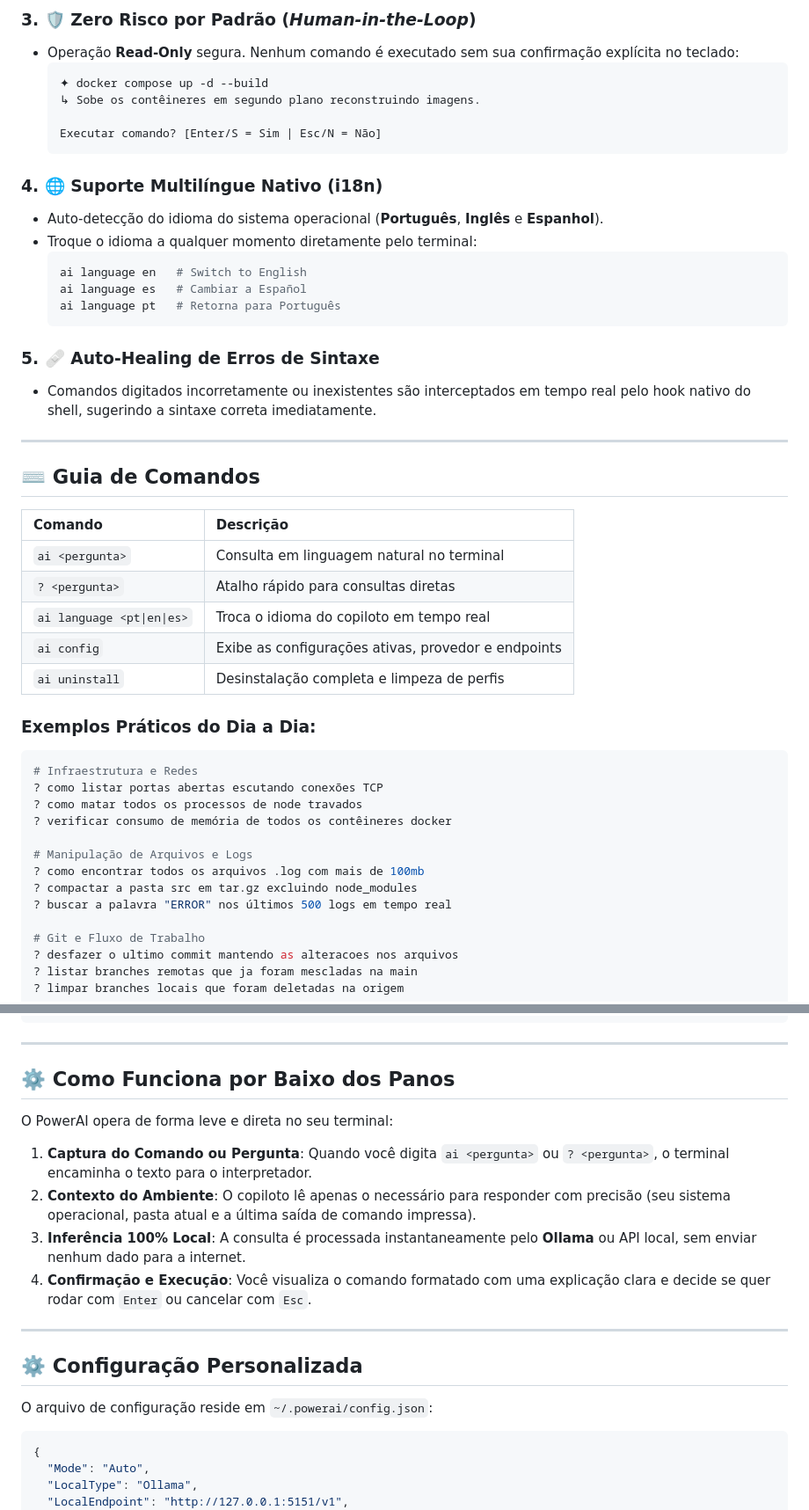
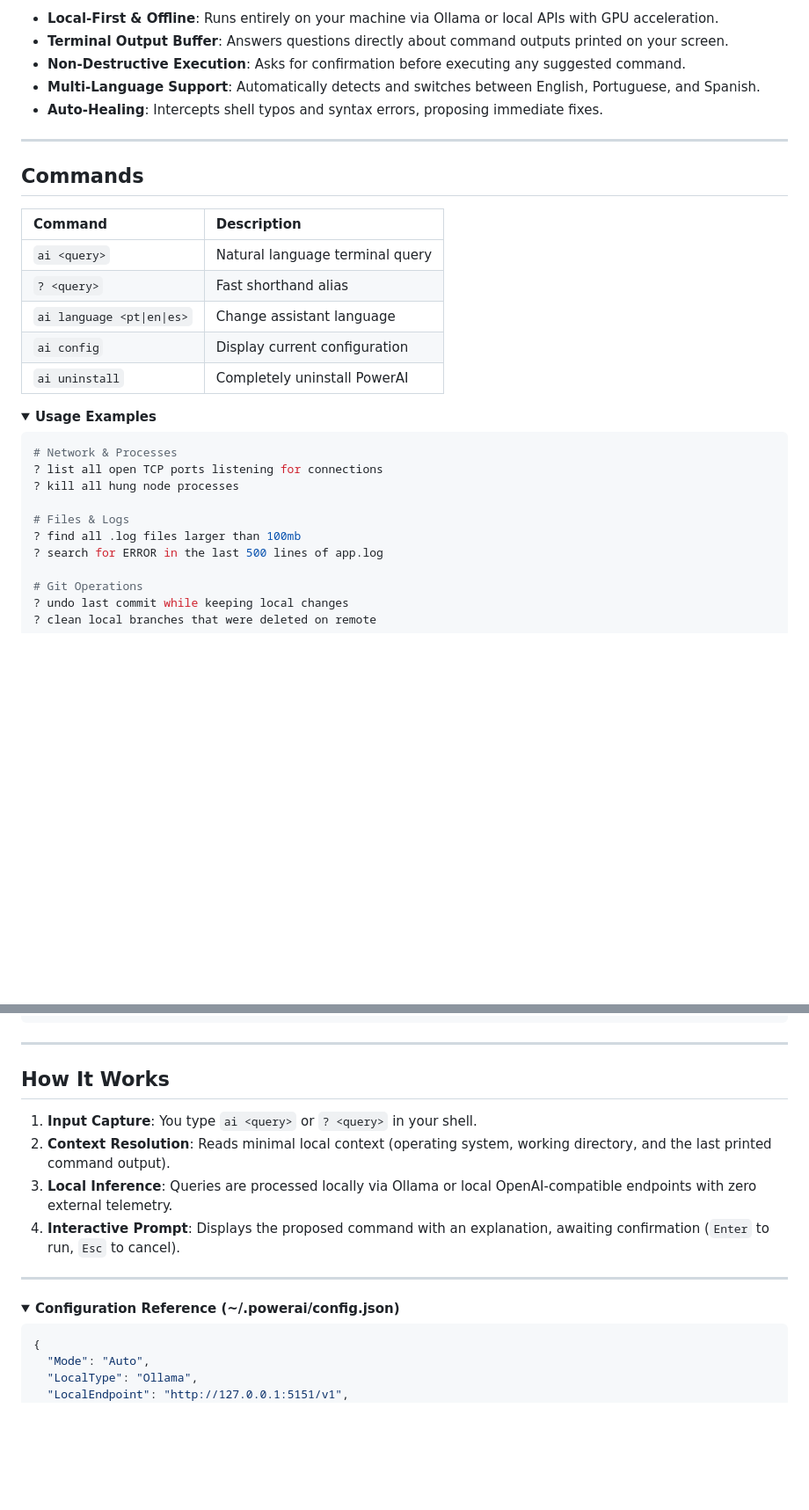
Before and after one commit to Luizhcrs/powerai, a Markdown page: README.md, 2 parts joined by grey strips. Shown at 88% size. GitHub-like rendering; folded sections open; blank space fills up the shorter version.

Commit message:
docs(readme): clean format without emojis, direct language, and collapsible details objects

````diff
--- a/README.md
+++ b/README.md
@@ -76,51 +31,34 @@ irm https://raw.githubusercontent.com/Luizhcrs/nuno/main/install.ps1 | iex
-### 3. 🛡️ Zero Risco por Padrão (*Human-in-the-Loop*)
-- Operação **Read-Only** segura. Nenhum comando é executado sem sua confirmação explícita no teclado:
-  ```text
-  ✦ docker compose up -d --build
-  ↳ Sobe os contêineres em segundo plano reconstruindo imagens.
-
-  Executar comando? [Enter/S = Sim | Esc/N = Não]
-  ```
-
-### 4. 🌐 Suporte Multilíngue Nativo (i18n)
-- Auto-detecção do idioma do sistema operacional (**Português**, **Inglês** e **Espanhol**).
-- Troque o idioma a qualquer momento diretamente pelo terminal:
-  ```bash
-  ai language en   # Switch to English
-  ai language es   # Cambiar a Español
-  ai language pt   # Retorna para Português
-  ```
-
-### 5. 🩹 Auto-Healing de Erros de Sintaxe
-- Comandos digitados incorretamente ou inexistentes são interceptados em tempo real pelo hook nativo do shell, sugerindo a sintaxe correta imediatamente.
+- **Local-First & Offline**: Runs entirely on your machine via Ollama or local APIs with GPU acceleration.
+- **Terminal Output Buffer**: Answers questions directly about command outputs printed on your screen.
+- **Non-Destructive Execution**: Asks for confirmation before executing any suggested command.
+- **Multi-Language Support**: Automatically detects and switches between English, Portuguese, and Spanish.
+- **Auto-Healing**: Intercepts shell typos and syntax errors, proposing immediate fixes.
 
 ---
 
-## ⌨️ Guia de Comandos
+## Commands
 
-| Comando | Descrição |
+| Command | Description |
 | :--- | :--- |
-| `ai <pergunta>` | Consulta em linguagem natural no terminal |
-| `? <pergunta>` | Atalho rápido para consultas diretas |
-| `ai language <pt\|en\|es>` | Troca o idioma do copiloto em tempo real |
-| `ai config` | Exibe as configurações ativas, provedor e endpoints |
-| `ai uninstall` | Desinstalação completa e limpeza de perfis |
+| `ai <query>` | Natural language terminal query |
+| `? <query>` | Fast shorthand alias |
+| `ai language <pt\|en\|es>` | Change assistant language |
+| `ai config` | Display current configuration |
+| `ai uninstall` | Completely uninstall PowerAI |
 
-### Exemplos Práticos do Dia a Dia:
+<details>
+<summary><b>Usage Examples</b></summary>
 
 ```bash
-# Infraestrutura e Redes
-? como listar portas abertas escutando conexões TCP
-? como matar todos os processos de node travados
-? verificar consumo de memória de todos os contêineres docker
+# Network & Processes
+? list all open TCP ports listening for connections
+? kill all hung node processes
 
-# Manipulação de Arquivos e Logs
-? como encontrar todos os arquivos .log com mais de 100mb
-? compactar a pasta src em tar.gz excluindo node_modules
-? buscar a palavra "ERROR" nos últimos 500 logs em tempo real
+# Files & Logs
+? find all .log files larger than 100mb
+? search for ERROR in the last 500 lines of app.log
 
-# Git e Fluxo de Trabalho
-? desfazer o ultimo commit mantendo as alteracoes nos arquivos
-? listar branches remotas que ja foram mescladas na main
-? limpar branches locais que foram deletadas na origem
+# Git Operations
+? undo last commit while keeping local changes
+? clean local branches that were deleted on remote
 ```
@@ -127,20 +67,17 @@ irm https://raw.githubusercontent.com/Luizhcrs/nuno/main/install.ps1 | iex
 
 ---
 
-## ⚙️ Como Funciona por Baixo dos Panos
+## How It Works
 
-O PowerAI opera de forma leve e direta no seu terminal:
-
-1. **Captura do Comando ou Pergunta**: Quando você digita `ai <pergunta>` ou `? <pergunta>`, o terminal encaminha o texto para o interpretador.
-2. **Contexto do Ambiente**: O copiloto lê apenas o necessário para responder com precisão (seu sistema operacional, pasta atual e a última saída de comando impressa).
-3. **Inferência 100% Local**: A consulta é processada instantaneamente pelo **Ollama** ou API local, sem enviar nenhum dado para a internet.
-4. **Confirmação e Execução**: Você visualiza o comando formatado com uma explicação clara e decide se quer rodar com `Enter` ou cancelar com `Esc`.
+1. **Input Capture**: You type `ai <query>` or `? <query>` in your shell.
+2. **Context Resolution**: Reads minimal local context (operating system, working directory, and the last printed command output).
+3. **Local Inference**: Queries are processed locally via Ollama or local OpenAI-compatible endpoints with zero external telemetry.
+4. **Interactive Prompt**: Displays the proposed command with an explanation, awaiting confirmation (`Enter` to run, `Esc` to cancel).
 
 ---
 
-## ⚙️ Configuração Personalizada
-
-O arquivo de configuração reside em `~/.powerai/config.json`:
+<details>
+<summary><b>Configuration Reference (~/.powerai/config.json)</b></summary>
 
 ```json
 {
````
Also changed, not shown: other parts of README.md (+26 -80 lines).
